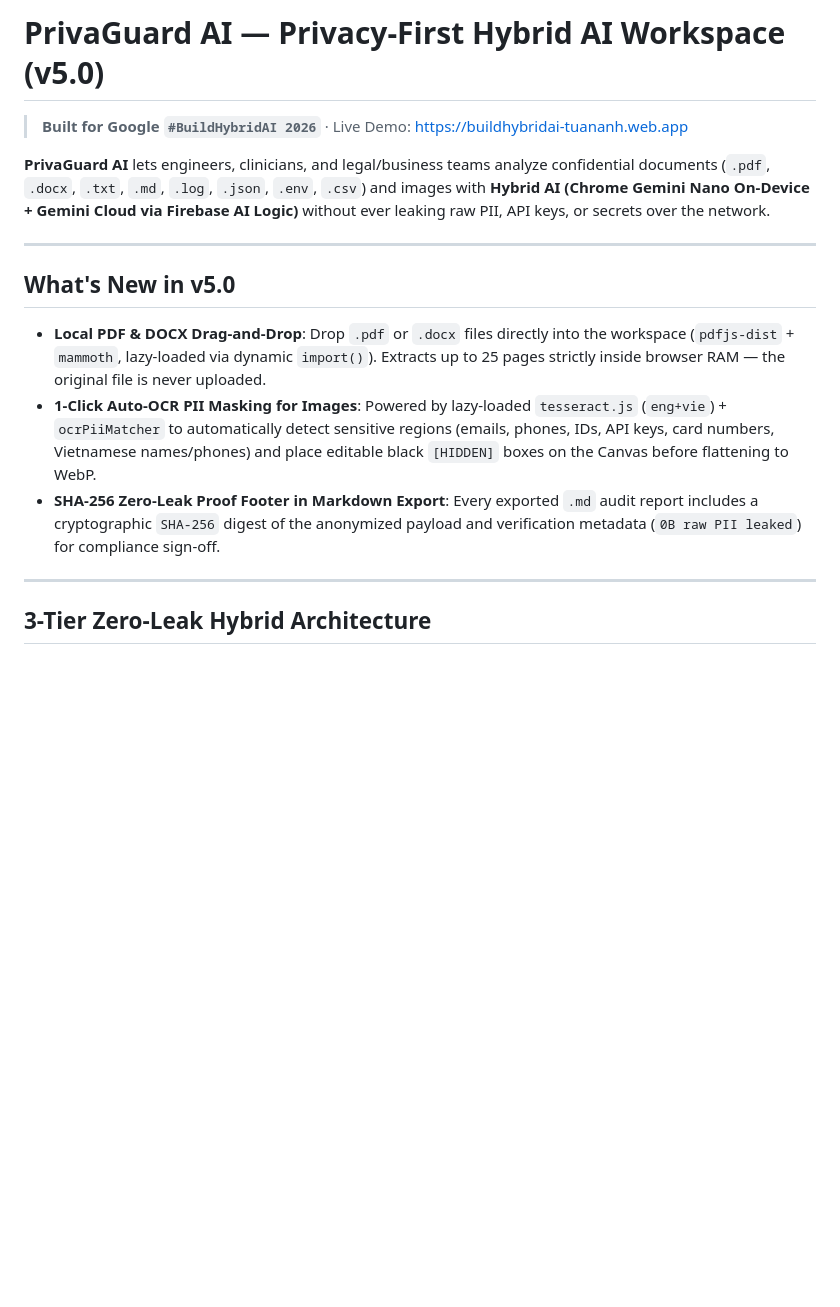
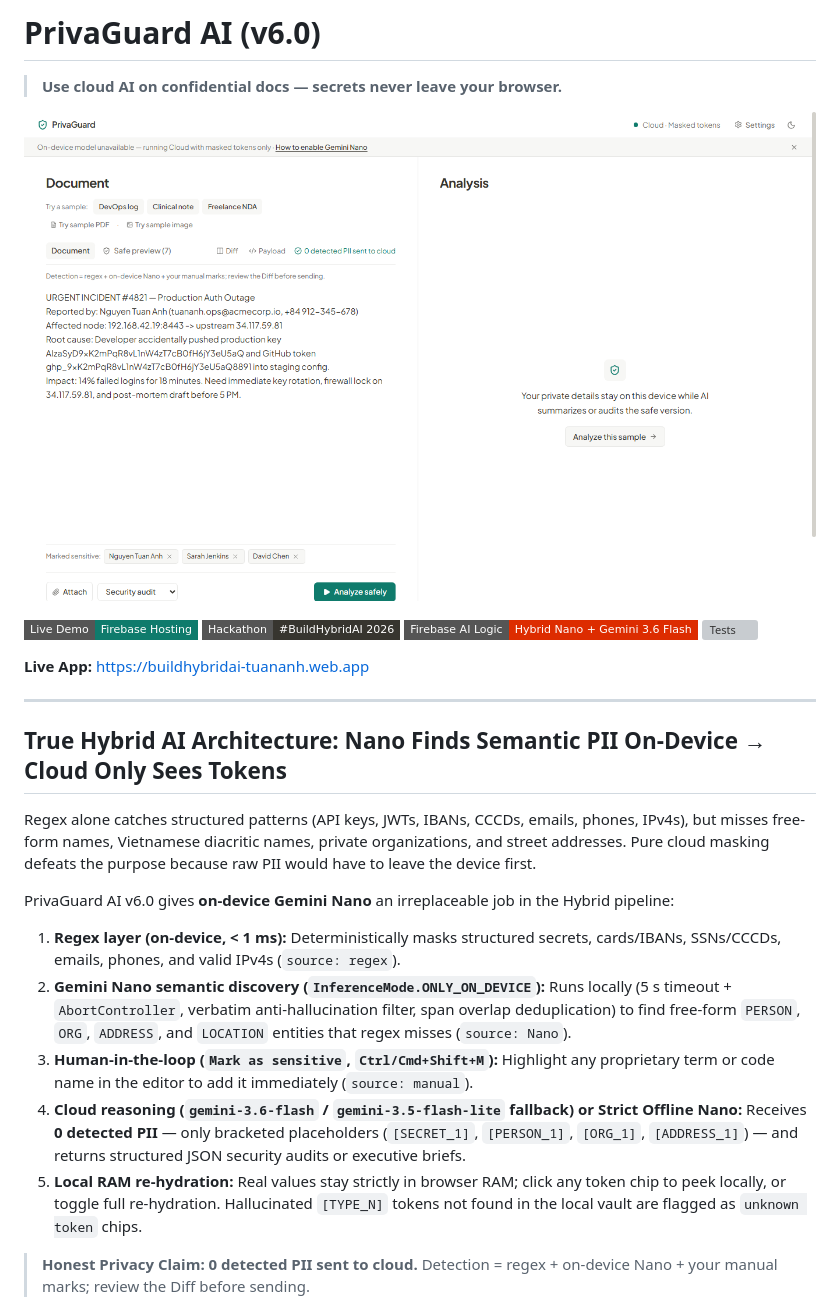
Before and after one commit to tuananh810-fake/privaguard-hybrid-ai, a Markdown page: README.md, the part around one of its changes. GitHub-like rendering; pictures changed too: docs/privaguard-v6-workspace.png (added); badges without logos; blank space fills up the shorter version; grey boxes are pictures that could not be loaded.

Commit message:
v6.0: Nano semantic PII, honest zero-leak, hybrid metrics, accuracy eval, PWA offline

````diff
--- a/README.md
+++ b/README.md
@@ -1,20 +1,31 @@
-# PrivaGuard AI — Privacy-First Hybrid AI Workspace (v5.0)
+# PrivaGuard AI (v6.0)
 
-> **Built for Google `#BuildHybridAI 2026`** · Live Demo: [https://buildhybridai-tuananh.web.app](https://buildhybridai-tuananh.web.app)
+> **Use cloud AI on confidential docs — secrets never leave your browser.**
 
-**PrivaGuard AI** lets engineers, clinicians, and legal/business teams analyze confidential documents (`.pdf`, `.docx`, `.txt`, `.md`, `.log`, `.json`, `.env`, `.csv`) and images with **Hybrid AI (Chrome Gemini Nano On-Device + Gemini Cloud via Firebase AI Logic)** without ever leaking raw PII, API keys, or secrets over the network.
+![PrivaGuard AI v6.0 Workspace](docs/privaguard-v6-workspace.png)
+
+[![Live Demo](https://img.shields.io/badge/Live%20Demo-Firebase%20Hosting-0F7B6C?style=flat-square)](https://buildhybridai-tuananh.web.app)
+[![Built for](https://img.shields.io/badge/Hackathon-%23BuildHybridAI%202026-37352F?style=flat-square)](https://buildhybridai.devpost.com/)
+[![Firebase AI Logic](https://img.shields.io/badge/Firebase%20AI%20Logic-Hybrid%20Nano%20%2B%20Gemini%203.6%20Flash-DD2C00?style=flat-square)](https://firebase.google.com/docs/ai-logic)
+[![Tests](https://img.shields.io/badge/Unit%20Tests-13%2F13%20PASS-0F7B6C?style=flat-square)](#benchmarks--verification)
+
+**Live App:** https://buildhybridai-tuananh.web.app
 
 ---
 
-## What's New in v5.0
+## True Hybrid AI Architecture: Nano Finds Semantic PII On-Device → Cloud Only Sees Tokens
 
-- **Local PDF & DOCX Drag-and-Drop**: Drop `.pdf` or `.docx` files directly into the workspace (`pdfjs-dist` + `mammoth`, lazy-loaded via dynamic `import()`). Extracts up to 25 pages strictly inside browser RAM — the original file is never uploaded.
-- **1-Click Auto-OCR PII Masking for Images**: Powered by lazy-loaded `tesseract.js` (`eng+vie`) + `ocrPiiMatcher` to automatically detect sensitive regions (emails, phones, IDs, API keys, card numbers, Vietnamese names/phones) and place editable black `[HIDDEN]` boxes on the Canvas before flattening to WebP.
-- **SHA-256 Zero-Leak Proof Footer in Markdown Export**: Every exported `.md` audit report includes a cryptographic `SHA-256` digest of the anonymized payload and verification metadata (`0B raw PII leaked`) for compliance sign-off.
+Regex alone catches structured patterns (API keys, JWTs, IBANs, CCCDs, emails, phones, IPv4s), but misses free-form names, Vietnamese diacritic names, private organizations, and street addresses. Pure cloud masking defeats the purpose because raw PII would have to leave the device first.
 
----
+PrivaGuard AI v6.0 gives **on-device Gemini Nano** an irreplaceable job in the Hybrid pipeline:
 
-## 3-Tier Zero-Leak Hybrid Architecture
+1. **Regex layer (on-device, < 1 ms):** Deterministically masks structured secrets, cards/IBANs, SSNs/CCCDs, emails, phones, and valid IPv4s (`source: regex`).
+2. **Gemini Nano semantic discovery (`InferenceMode.ONLY_ON_DEVICE`):** Runs locally (5 s timeout + `AbortController`, verbatim anti-hallucination filter, span overlap deduplication) to find free-form `PERSON`, `ORG`, `ADDRESS`, and `LOCATION` entities that regex misses (`source: Nano`).
+3. **Human-in-the-loop (`Mark as sensitive`, `Ctrl/Cmd+Shift+M`):** Highlight any proprietary term or code name in the editor to add it immediately (`source: manual`).
+4. **Cloud reasoning (`gemini-3.6-flash` / `gemini-3.5-flash-lite` fallback) or Strict Offline Nano:** Receives **0 detected PII** — only bracketed placeholders (`[SECRET_1]`, `[PERSON_1]`, `[ORG_1]`, `[ADDRESS_1]`) — and returns structured JSON security audits or executive briefs.
+5. **Local RAM re-hydration:** Real values stay strictly in browser RAM; click any token chip to peek locally, or toggle full re-hydration. Hallucinated `[TYPE_N]` tokens not found in the local vault are flagged as `unknown token` chips.
+
+> **Honest Privacy Claim:** **0 detected PII sent to cloud.** Detection = regex + on-device Nano + your manual marks; review the Diff before sending.
 
 ```mermaid
 flowchart LR
````
Also changed, not shown: other parts of README.md (+78 -61 lines), DEVPOST_SUBMISSION.md (+54 -46 lines), 17 other files.
